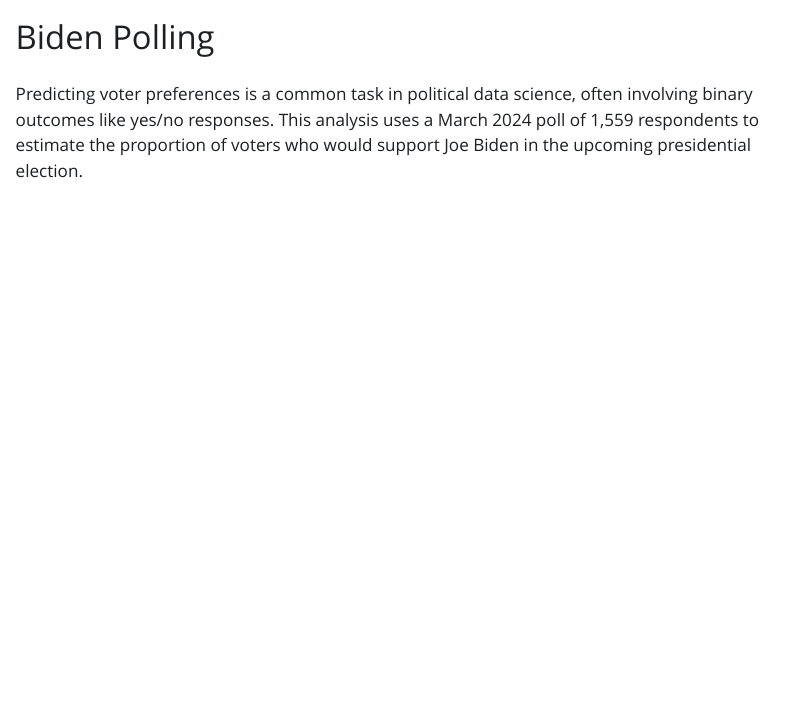
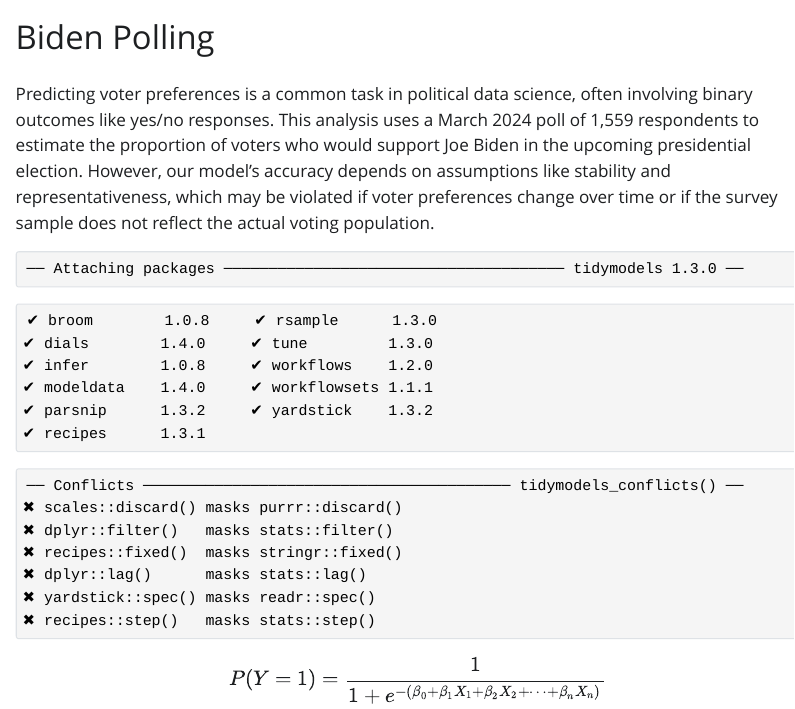
Before and after one commit to umaira2022/models, a Quarto document (analysis.qmd): the page in a window 1100 px wide, from its top. The pictures show the output file analysis.html that the author committed with the source, opened offline; Quarto's library style sheets are replaced by a plain one without menus.

Commit message:
summaryupdate2

````diff
--- a/analysis.qmd
+++ b/analysis.qmd
@@ -15,3 +15,12 @@ poll_data <- tibble(biden = as.factor(c(rep("Yes", 655),
 
 ```
 Predicting voter preferences is a common task in political data science, often involving binary outcomes like yes/no responses. This analysis uses a March 2024 poll of 1,559 respondents to estimate the proportion of voters who would support Joe Biden in the upcoming presidential election.
+However, our model’s accuracy depends on assumptions like stability and representativeness, which may be violated if voter preferences change over time or if the survey sample does not reflect the actual voting population.
+
+
+```{r}
+library(tidymodels)
+library(broom)
+
+```
+$$P(Y = 1) = \frac{1}{1 + e^{-(\beta_0 + \beta_1 X_1 + \beta_2 X_2 + \cdots + \beta_n X_n)}}$$
````
Also changed, not shown: analysis.html.
